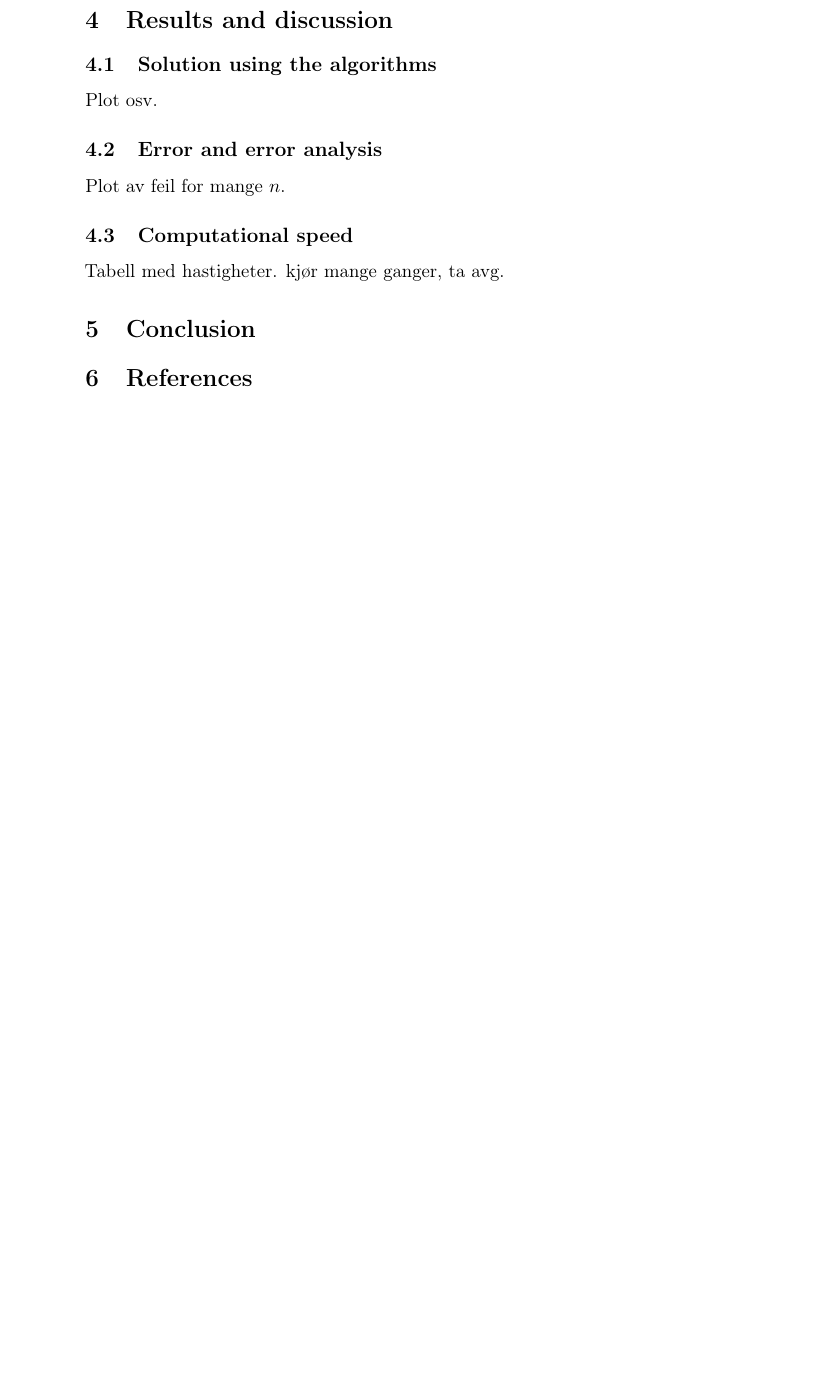
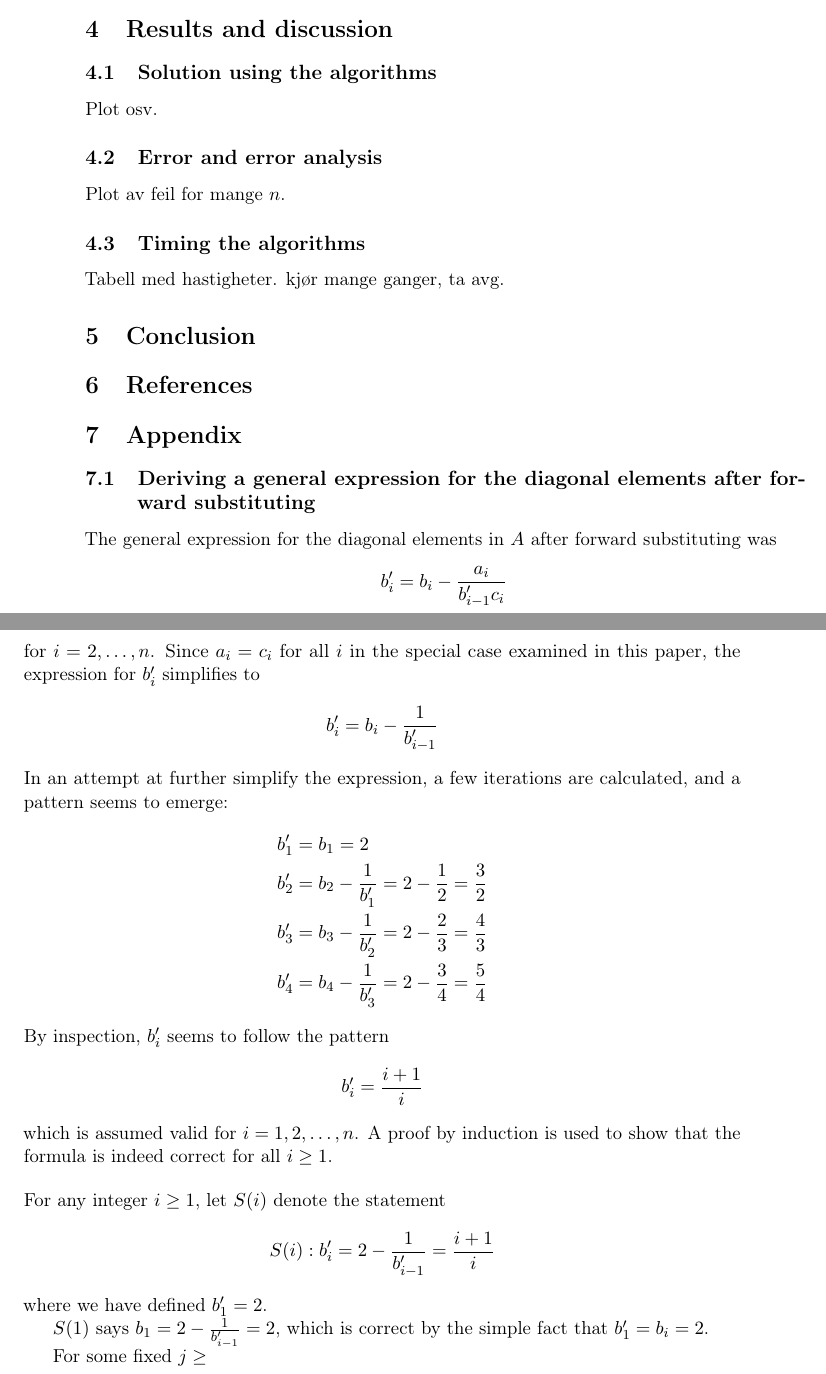
Before and after one commit to ErlendLima/FYS3150, a LaTeX paper (Project1/latex/rapport.tex): part of page 6 of 6 before the commit and two parts of pages 6 and 7 of 7 after it, the two joined at a grey line, cut so that both start at the same text, the shorter picture padded with empty space. Compiled offline with pdfLaTeX; a LaTeX package or settings file that is missing is left out.

Commit message:
Worked a little bit on report

```diff
--- a/Project1/latex/rapport.tex
+++ b/Project1/latex/rapport.tex
@@ -339,14 +343,46 @@ where $v_i$ is the numerically calculated value at $x_i$, and $u_i$ is the analy
 Plot osv.
 \subsection{Error and error analysis}
 Plot av feil for mange $n$.
-\subsection{Computational speed}
+\subsection{Timing the algorithms}
 Tabell med hastigheter. kjør mange ganger, ta avg.
 
 \section{Conclusion}
 
 \section{References}
 
+\section{Appendix}
+\subsection{Deriving a general expression for the diagonal elements after forward substituting}
+The general expression for the diagonal elements in $A$ after forward substituting was
+\begin{align*}
+  b'_i = b_i - \frac{a_i}{b'_{i-1} c_i}
+\end{align*}
+for $i = 2, \hdots, n$. Since $a_i = c_i$ for all $i$ in the special case examined in this paper,
+ the expression for $b'_i$ simplifies to
+\begin{align*}
+  b'_i = b_i - \frac{1}{b'_{i-1}}
+\end{align*}
+In an attempt at further simplify the expression, a few iterations are calculated, and
+a pattern seems to emerge:
+\begin{align*}
+  b'_1 &= b_1 = 2\\
+  b'_2 &= b_2 - \frac{1}{b'_1} = 2 - \frac{1}{2} = \frac{3}{2}\\
+  b'_3 &= b_3 - \frac{1}{b'_2} = 2 - \frac{2}{3} = \frac{4}{3}\\
+  b'_4 &= b_4 - \frac{1}{b'_3} = 2 - \frac{3}{4} = \frac{5}{4}
+\end{align*}
+By inspection, $b'_i$ seems to follow the pattern
+\begin{align*}
+  b'_i &= \frac{i+1}{i}
+\end{align*}
+which is assumed valid for $i = 1,2,\hdots,n$. A proof by induction is used to
+show that the formula is indeed correct for all $i \geq 1$.
+\\[12pt]
+For any integer $i \geq 1$, let $S(i)$ denote the statement
+\begin{align*}
+  S(i): b'_i = 2 - \frac{1}{b'_{i-1}} = \frac{i+1}{i}
+\end{align*}
+where we have defined $b'_{1} = 2$.
 
+$S(1)$ says $b_1 = 2 - \frac{1}{b'_{i-1}} = 2$, which is correct by the simple fact that $b'_1 = b_i = 2$.
 
-
+For some fixed $j \geq
 \end{document}
```
Also changed, not shown: Project1/latex/rapport.pdf, Project1/latex/rapport.tex (16 more changed lines).
